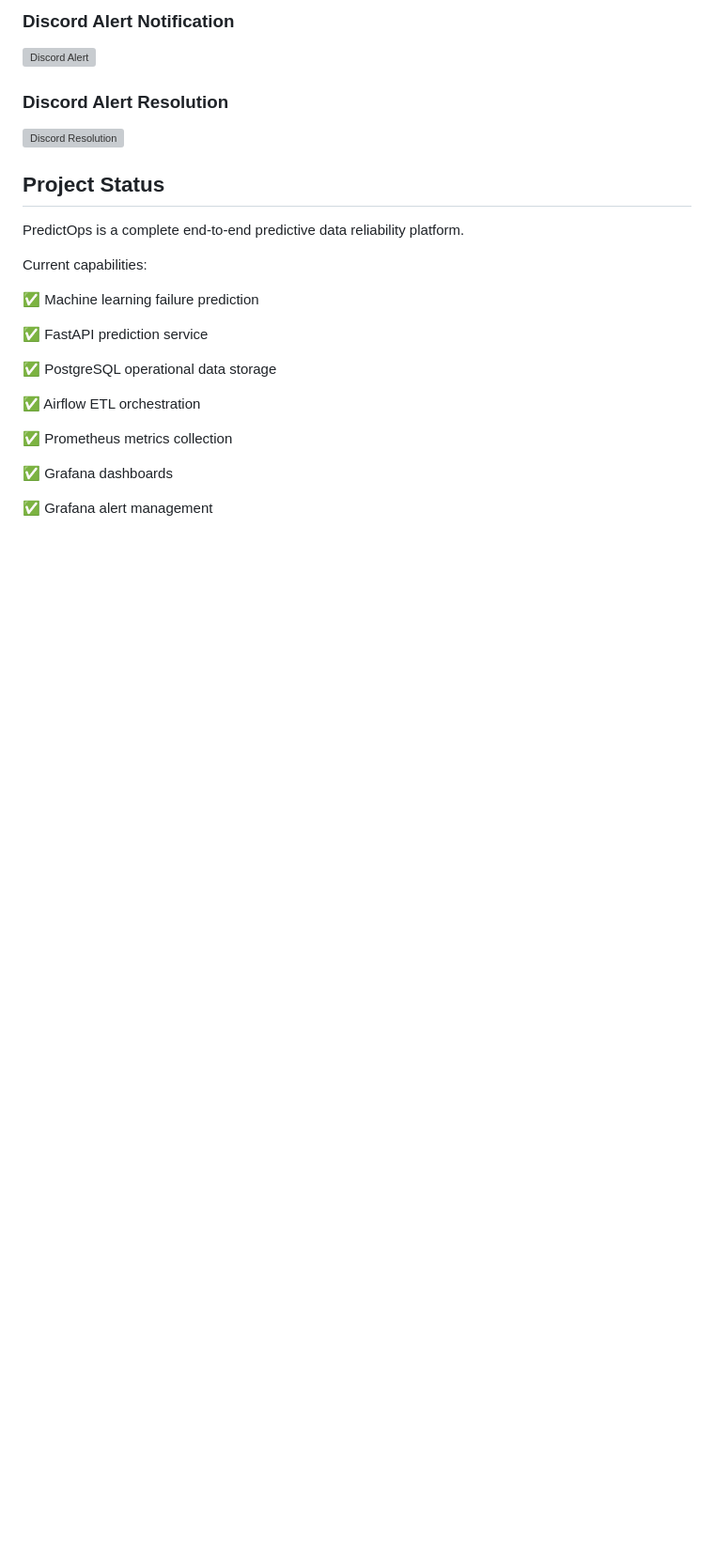
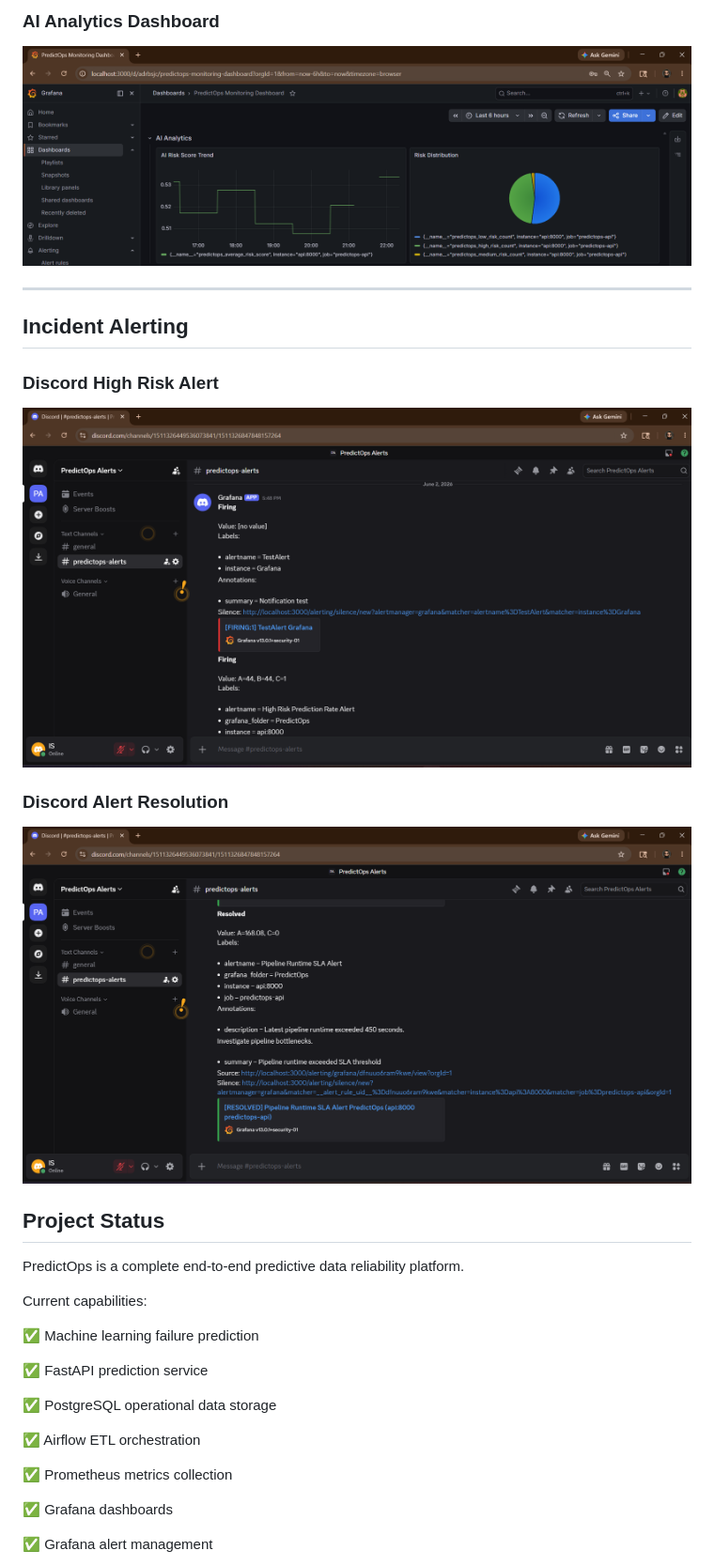
Before and after one commit to isuriyy/PredictOps, a Markdown page: README.md, the part around one of its changes. Shown at 94% size. GitHub-like rendering; blank space fills up the shorter version; grey boxes are pictures that could not be loaded.

```diff
--- a/README.md
+++ b/README.md
@@ -304,9 +312,17 @@ Resolved alerts are also automatically sent.
 
-### Discord Alert Notification
-![Discord Alert](dashboard/discord_high_risk_alert.png)
+### AI Analytics Dashboard
+![AI Analytics](dashboard/18_grafana_ai_analytics.png)
+
+---
+
+## Incident Alerting
+
+### Discord High Risk Alert
+![Discord Alert](dashboard/19_discord_high_risk_alert.png)
 
 ### Discord Alert Resolution
-![Discord Resolution](dashboard/discord_alert_resolved.png)
+![Discord Resolution](dashboard/20_Pipeline%20Runtime%20SLA%20Alert%20Resolved.png)
+
 
 
 ## Project Status
```
Also changed, not shown: other parts of README.md (+25 -17 lines).
